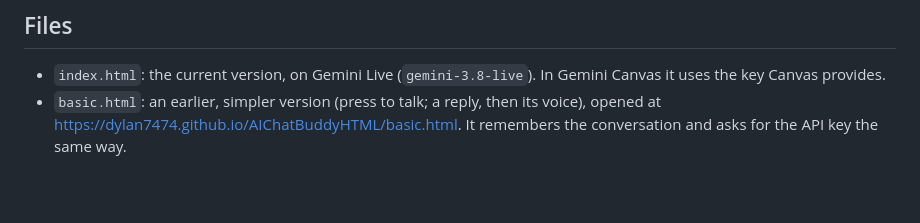
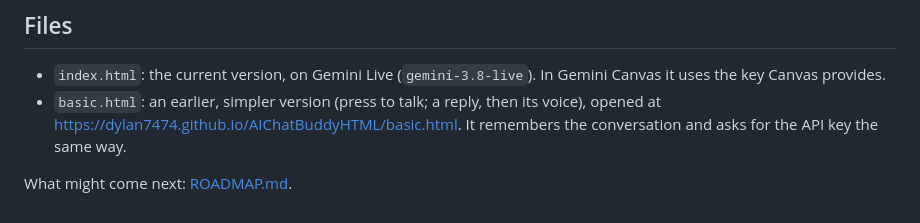
Before and after one commit to dylan7474/AIChatBuddyHTML, a Markdown page: README.md, the part around the change. Drawn GitHub-style; blank space fills up the shorter version.

Commit message:
ROADMAP.md: what could come next
Co-Authored-By: Claude Opus 5.5 <noreply@anthropic.com>

```diff
--- a/README.md
+++ b/README.md
@@ -59,3 +59,5 @@ Tested in Chrome; it uses nothing Chrome-only, so Edge, Firefox and Safari shoul
 - `basic.html`: an earlier, simpler version (press to talk; a reply, then its voice), opened at
   https://dylan7474.github.io/AIChatBuddyHTML/basic.html. It remembers the conversation
   and asks for the API key the same way.
+
+What might come next: [ROADMAP.md](ROADMAP.md).
```
Also changed, not shown: ROADMAP.md (added, +57 -0 lines).
